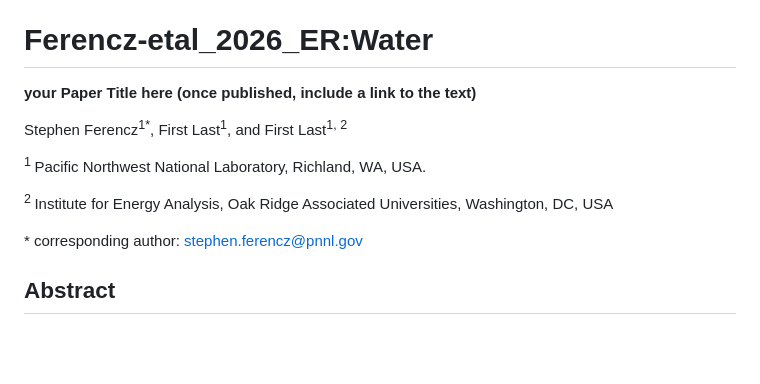
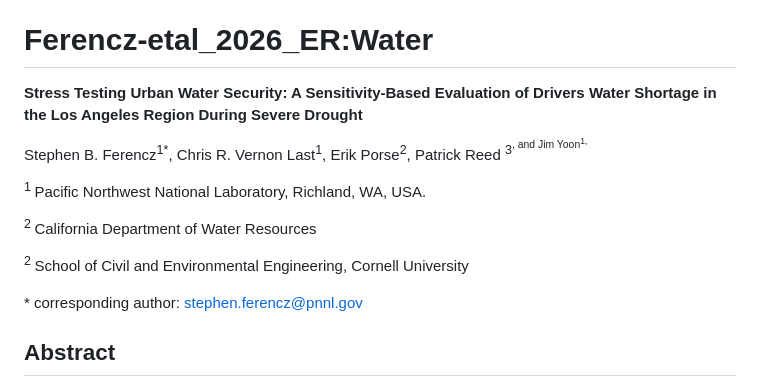
Before and after one commit to IMMM-SFA/Ferencz_et_al_2026_ER_Water, a Markdown page: README.md, the part around one of its changes. GitHub-like rendering; blank space fills up the shorter version.

```diff
--- a/README.md
+++ b/README.md
@@ -8,13 +8,15 @@
 
 # Ferencz-etal_2026_ER:Water
 
-**your Paper Title here (once published, include a link to the text)**
+**Stress Testing Urban Water Security: A Sensitivity‑Based Evaluation of Drivers Water Shortage in the Los Angeles Region During Severe Drought**
 
-Stephen Ferencz<sup>1\*</sup>, First Last<sup>1</sup>,  and First Last<sup>1, 2</sup>
+Stephen B. Ferencz<sup>1\*</sup>, Chris R. Vernon Last<sup>1</sup>,  Erik Porse<sup>2</sup>, Patrick Reed <sup>3<sup>, and Jim Yoon<sup>1,
 
 <sup>1 </sup>Pacific Northwest National Laboratory, Richland, WA, USA.
 
-<sup>2 </sup> Institute for Energy Analysis, Oak Ridge Associated Universities, Washington, DC, USA
+<sup>2 </sup> California Department of Water Resources
+
+<sup>2 </sup> School of Civil and Environmental Engineering, Cornell University
 
 \* corresponding author:  stephen.ferencz@pnnl.gov
 
```
Also changed, not shown: other parts of README.md (+1 -1 lines).
